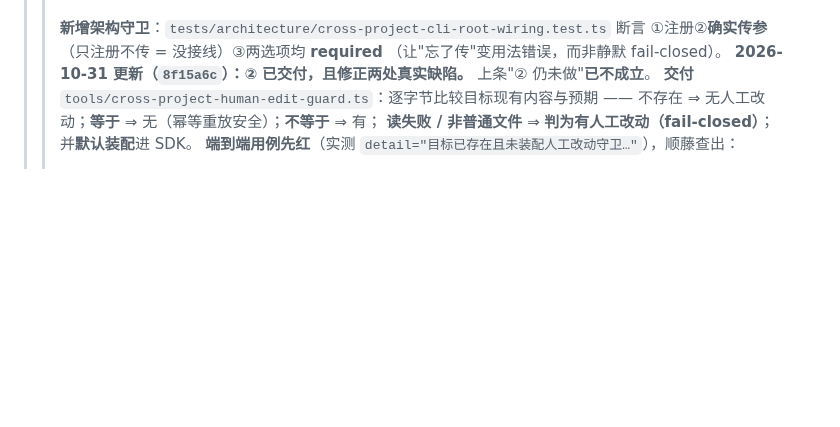
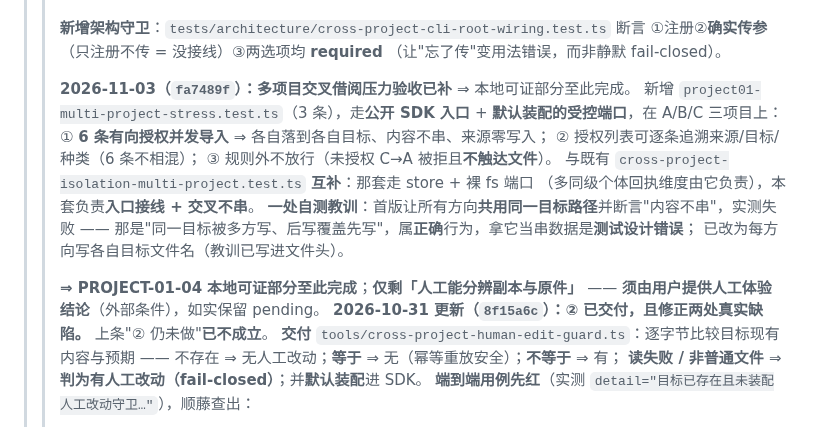
Before and after one commit to Darkhe55/Astarray, a Markdown page: docs/tasks/PROJECT01_ISOLATION_AND_CROSS_PROJECT_BORROWING_TASK_CARD.md, the part around the change. Drawn GitHub-style; blank space fills up the shorter version.

Commit message:
docs(project-01): 多项目压力验收已补 ⇒ 04 本地可证部分完成，仅剩人工可辨识性
- 记录新增 3 条压力验收（公开入口 + 受控端口，A/B/C 六向并发、可追溯、规则外不放行）；
- 说明与既有 store 层用例互补（个体回执维度归它）；
- 如实记录一处自测教训：首版共用同一目标路径并断言内容不串，实为测试设计错误；
- 结论：04 本地可证部分完成，仅剩'人工能分辨副本与原件'须用户提供。

```diff
--- a/docs/tasks/PROJECT01_ISOLATION_AND_CROSS_PROJECT_BORROWING_TASK_CARD.md
+++ b/docs/tasks/PROJECT01_ISOLATION_AND_CROSS_PROJECT_BORROWING_TASK_CARD.md
@@ -187,6 +187,21 @@ Agent仅接收不透明授权引用和公开范围说明，不接收可外传的
 > > **新增架构守卫**：`tests/architecture/cross-project-cli-root-wiring.test.ts` 断言
 > > ①注册②**确实传参**（只注册不传 = 没接线）③两选项均 **required**
 > > （让"忘了传"变用法错误，而非静默 fail-closed）。
+> >
+> > **2026-11-03（`fa7489f`）：多项目交叉借阅压力验收已补** ⇒ 本地可证部分至此完成。
+> > 新增 `project01-multi-project-stress.test.ts`（3 条），走**公开 SDK 入口** +
+> > **默认装配的受控端口**，在 A/B/C 三项目上：
+> > ① **6 条有向授权并发导入** ⇒ 各自落到各自目标、内容不串、来源零写入；
+> > ② 授权列表可逐条追溯来源/目标/种类（6 条不相混）；
+> > ③ 规则外不放行（未授权 C→A 被拒且**不触达文件**）。
+> > 与既有 `cross-project-isolation-multi-project.test.ts` **互补**：那套走 store + 裸 fs 端口
+> > （多同级个体回执维度由它负责），本套负责**入口接线 + 交叉不串**。
+> > **一处自测教训**：首版让所有方向**共用同一目标路径**并断言"内容不串"，实测失败 ——
+> > 那是"同一目标被多方写、后写覆盖先写"，属**正确**行为，拿它当串数据是**测试设计错误**；
+> > 已改为每方向写各自目标文件名（教训已写进文件头）。
+> >
+> > **⇒ PROJECT-01-04 本地可证部分至此完成**；**仅剩「人工能分辨副本与原件」**
+> > —— **须由用户提供人工体验结论**（外部条件），如实保留 pending。
 > > **2026-10-31 更新（`8f15a6c`）：② 已交付，且修正两处真实缺陷。** 上条"② 仍未做"**已不成立**。
 > > **交付** `tools/cross-project-human-edit-guard.ts`：逐字节比较目标现有内容与预期 ——
 > > 不存在 ⇒ 无人工改动；**等于** ⇒ 无（幂等重放安全）；**不等于** ⇒ 有；
```
